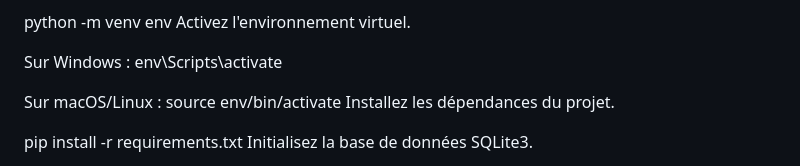
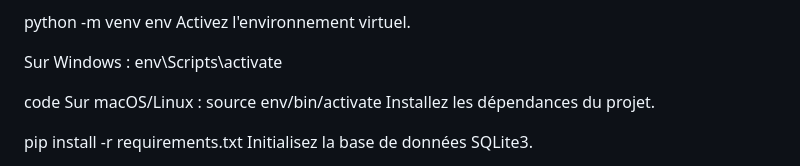
Before and after one commit to Deleau20/HeartMeet, a Markdown page: README.md, the part around the change. Drawn GitHub-style.

Commit message:
Ajout du readme et .gitignore

```diff
--- a/README.md
+++ b/README.md
@@ -32,7 +32,7 @@ Activez l'environnement virtuel.
 Sur Windows :
 env\Scripts\activate
 
-
+code
 Sur macOS/Linux :
 source env/bin/activate
 Installez les dépendances du projet.
```
